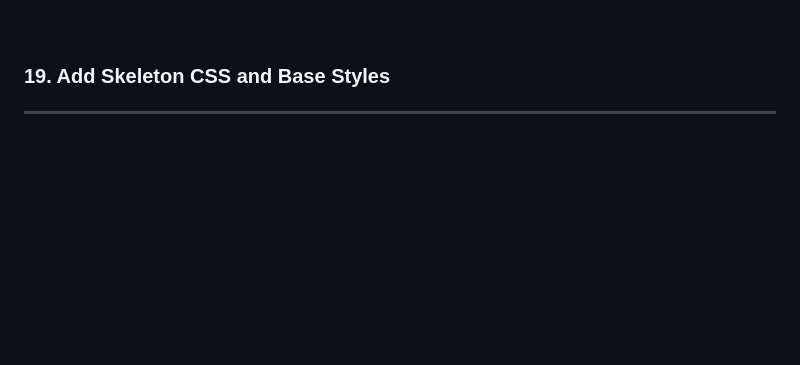
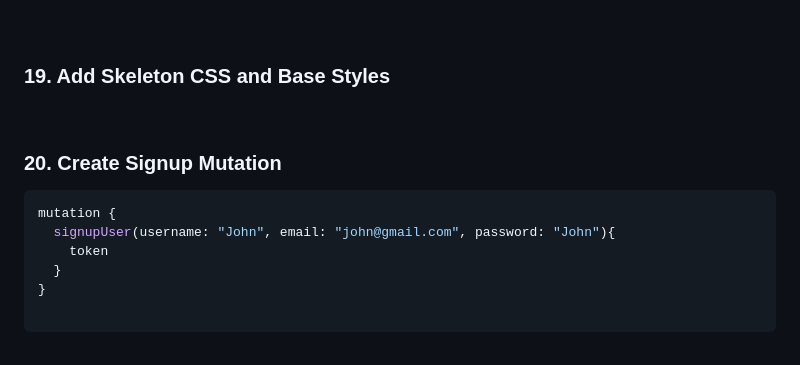
Before and after one commit to webmakaka/Full-Stack-React-with-GraphQL-and-Apollo-Boost, a Markdown page: README.md, the part around one of its changes. Rendered like a GitHub page; blank space fills up the shorter version.

Commit message:
20. Create Signup Mutation

````diff
--- a/README.md
+++ b/README.md
@@ -104,3 +104,17 @@ query {
 
 ### 19. Add Skeleton CSS and Base Styles
 
+<br/>
+
+### 20. Create Signup Mutation
+
+```js
+mutation {
+  signupUser(username: "John", email: "john@gmail.com", password: "John"){
+    token
+  }
+}
+
+```
+
+
````
Also changed, not shown: other parts of README.md (+3 -0 lines), img/pic-20-01.png (added), 3 other files.
